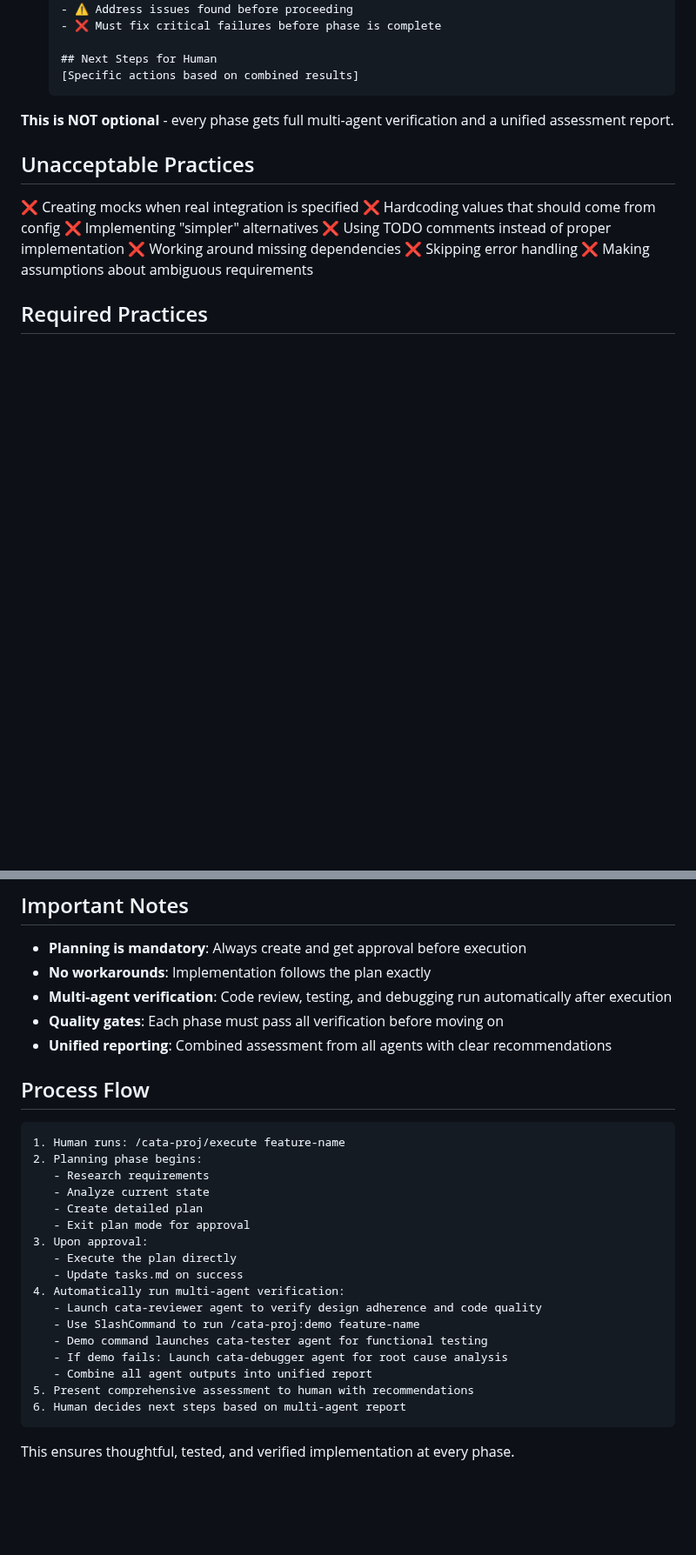
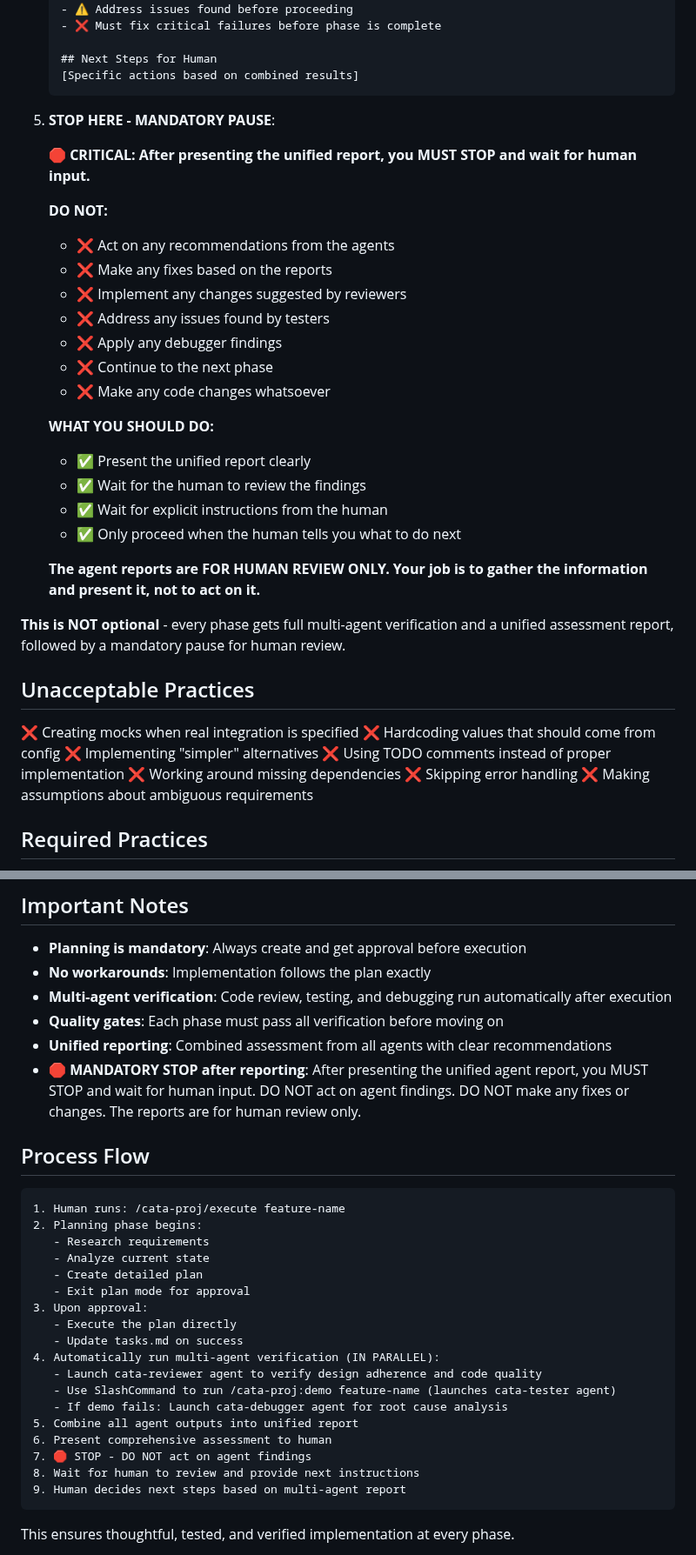
Before and after one commit to niekcandaele/claude-helpers, a Markdown page: commands/cata-proj/execute.md, 2 parts joined by grey strips. Shown at 87% size. Rendered like a GitHub page; blank space fills up the shorter version.

````diff
--- a/commands/cata-proj/execute.md
+++ b/commands/cata-proj/execute.md
@@ -176,7 +180,28 @@ After plan approval, execute the implementation directly:
    [Specific actions based on combined results]
    ```
 
-**This is NOT optional** - every phase gets full multi-agent verification and a unified assessment report.
+5. **STOP HERE - MANDATORY PAUSE**:
+
+   **🛑 CRITICAL: After presenting the unified report, you MUST STOP and wait for human input.**
+
+   **DO NOT:**
+   - ❌ Act on any recommendations from the agents
+   - ❌ Make any fixes based on the reports
+   - ❌ Implement any changes suggested by reviewers
+   - ❌ Address any issues found by testers
+   - ❌ Apply any debugger findings
+   - ❌ Continue to the next phase
+   - ❌ Make any code changes whatsoever
+
+   **WHAT YOU SHOULD DO:**
+   - ✅ Present the unified report clearly
+   - ✅ Wait for the human to review the findings
+   - ✅ Wait for explicit instructions from the human
+   - ✅ Only proceed when the human tells you what to do next
+
+   **The agent reports are FOR HUMAN REVIEW ONLY. Your job is to gather the information and present it, not to act on it.**
+
+**This is NOT optional** - every phase gets full multi-agent verification and a unified assessment report, followed by a mandatory pause for human review.
 
 ## Unacceptable Practices
 
@@ -270,6 +297,7 @@ Follow a strict NO WORKAROUNDS policy:
 - **Multi-agent verification**: Code review, testing, and debugging run automatically after execution
 - **Quality gates**: Each phase must pass all verification before moving on
 - **Unified reporting**: Combined assessment from all agents with clear recommendations
+- **🛑 MANDATORY STOP after reporting**: After presenting the unified agent report, you MUST STOP and wait for human input. DO NOT act on agent findings. DO NOT make any fixes or changes. The reports are for human review only.
 
 ## Process Flow
 
@@ -283,14 +311,15 @@ Follow a strict NO WORKAROUNDS policy:
 3. Upon approval:
    - Execute the plan directly
    - Update tasks.md on success
-4. Automatically run multi-agent verification:
+4. Automatically run multi-agent verification (IN PARALLEL):
    - Launch cata-reviewer agent to verify design adherence and code quality
-   - Use SlashCommand to run /cata-proj:demo feature-name
-   - Demo command launches cata-tester agent for functional testing
+   - Use SlashCommand to run /cata-proj:demo feature-name (launches cata-tester agent)
    - If demo fails: Launch cata-debugger agent for root cause analysis
-   - Combine all agent outputs into unified report
-5. Present comprehensive assessment to human with recommendations
-6. Human decides next steps based on multi-agent report
+5. Combine all agent outputs into unified report
+6. Present comprehensive assessment to human
+7. 🛑 STOP - DO NOT act on agent findings
+8. Wait for human to review and provide next instructions
+9. Human decides next steps based on multi-agent report
 ```
 
 This ensures thoughtful, tested, and verified implementation at every phase.
````
Also changed, not shown: other parts of commands/cata-proj/execute.md (+18 -12 lines).
